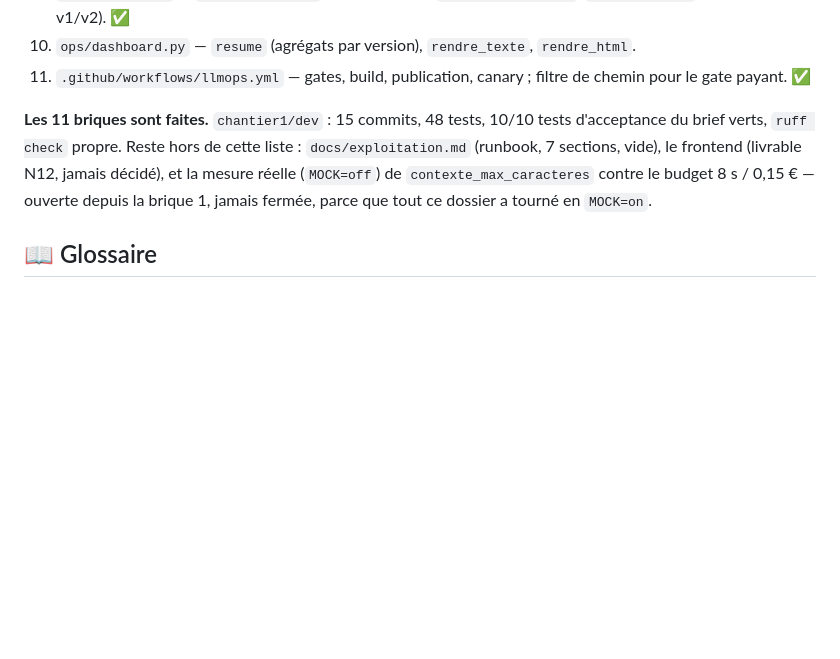
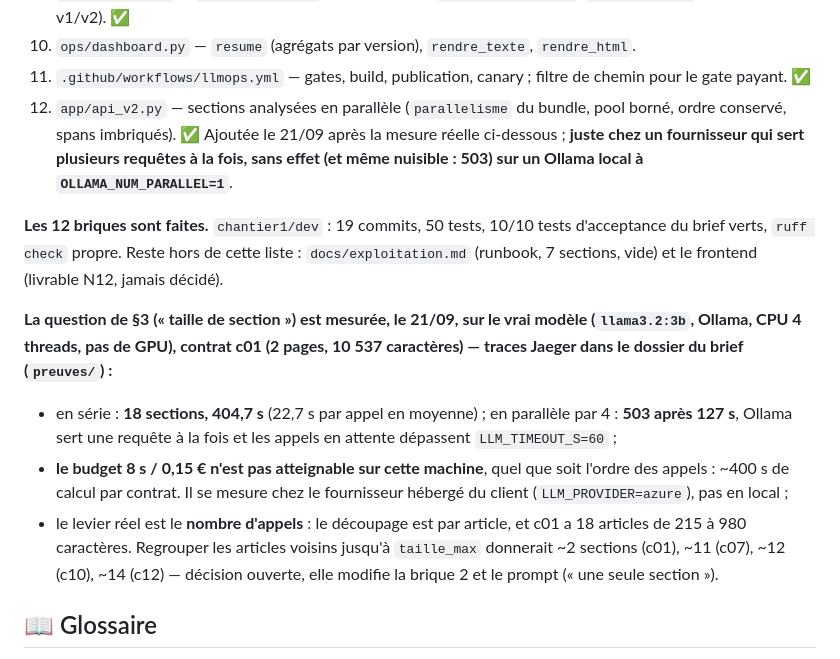
Before and after one commit to Ganda15/mardik-api-mlops_v2, a Markdown page: docs/spec-v2-perimetre.md, the part around the change. GitHub-like rendering; blank space fills up the shorter version.

Commit message:
docs(spec): brick 12 added; §3 section-size question measured — budget not reachable locally
Real model (llama3.2:3b, Ollama, CPU, no GPU), contract c01: 18 sections, 404.7 s
in series; 503 after 127 s with 4 parallel calls (OLLAMA_NUM_PARALLEL=1). The real
lever is the number of calls (split is per article), not their order. Decision on
packing adjacent articles left open — it changes brick 2 and the prompt.

Co-Authored-By: Claude Fable 5.1 <noreply@anthropic.com>

```diff
--- a/docs/spec-v2-perimetre.md
+++ b/docs/spec-v2-perimetre.md
@@ -101,11 +101,23 @@ Le registre des décisions complet, avec les citations, est dans `CONTINUITE.md`
 9. `app/gateway.py` — `choisir_version` (fonction pure), `GET /gateway/etat`, `POST /analyse` (routage canary v1/v2). ✅
 10. `ops/dashboard.py` — `resume` (agrégats par version), `rendre_texte`, `rendre_html`.
 11. `.github/workflows/llmops.yml` — gates, build, publication, canary ; filtre de chemin pour le gate payant. ✅
+12. `app/api_v2.py` — sections analysées en parallèle (`parallelisme` du bundle, pool borné, ordre conservé, spans imbriqués). ✅
+    Ajoutée le 21/09 après la mesure réelle ci-dessous ; **juste chez un fournisseur qui sert plusieurs requêtes à la fois, sans
+    effet (et même nuisible : 503) sur un Ollama local à `OLLAMA_NUM_PARALLEL=1`**.
 
-**Les 11 briques sont faites.** `chantier1/dev` : 15 commits, 48 tests, 10/10 tests d'acceptance du brief verts,
-`ruff check` propre. Reste hors de cette liste : `docs/exploitation.md` (runbook, 7 sections, vide), le frontend
-(livrable N12, jamais décidé), et la mesure réelle (`MOCK=off`) de `contexte_max_caracteres` contre le budget
-8 s / 0,15 € — ouverte depuis la brique 1, jamais fermée, parce que tout ce dossier a tourné en `MOCK=on`.
+**Les 12 briques sont faites.** `chantier1/dev` : 19 commits, 50 tests, 10/10 tests d'acceptance du brief verts,
+`ruff check` propre. Reste hors de cette liste : `docs/exploitation.md` (runbook, 7 sections, vide) et le frontend
+(livrable N12, jamais décidé).
+
+**La question de §3 (« taille de section ») est mesurée, le 21/09, sur le vrai modèle (`llama3.2:3b`, Ollama, CPU 4 threads,
+pas de GPU), contrat c01 (2 pages, 10 537 caractères) — traces Jaeger dans le dossier du brief (`preuves/`) :**
+- en série : **18 sections, 404,7 s** (22,7 s par appel en moyenne) ; en parallèle par 4 : **503 après 127 s**, Ollama sert une
+  requête à la fois et les appels en attente dépassent `LLM_TIMEOUT_S=60` ;
+- **le budget 8 s / 0,15 € n'est pas atteignable sur cette machine**, quel que soit l'ordre des appels : ~400 s de calcul par
+  contrat. Il se mesure chez le fournisseur hébergé du client (`LLM_PROVIDER=azure`), pas en local ;
+- le levier réel est le **nombre d'appels** : le découpage est par article, et c01 a 18 articles de 215 à 980 caractères.
+  Regrouper les articles voisins jusqu'à `taille_max` donnerait ~2 sections (c01), ~11 (c07), ~12 (c10), ~14 (c12) — décision
+  ouverte, elle modifie la brique 2 et le prompt (« une seule section »).
 
 ## 📖 Glossaire
 
```
